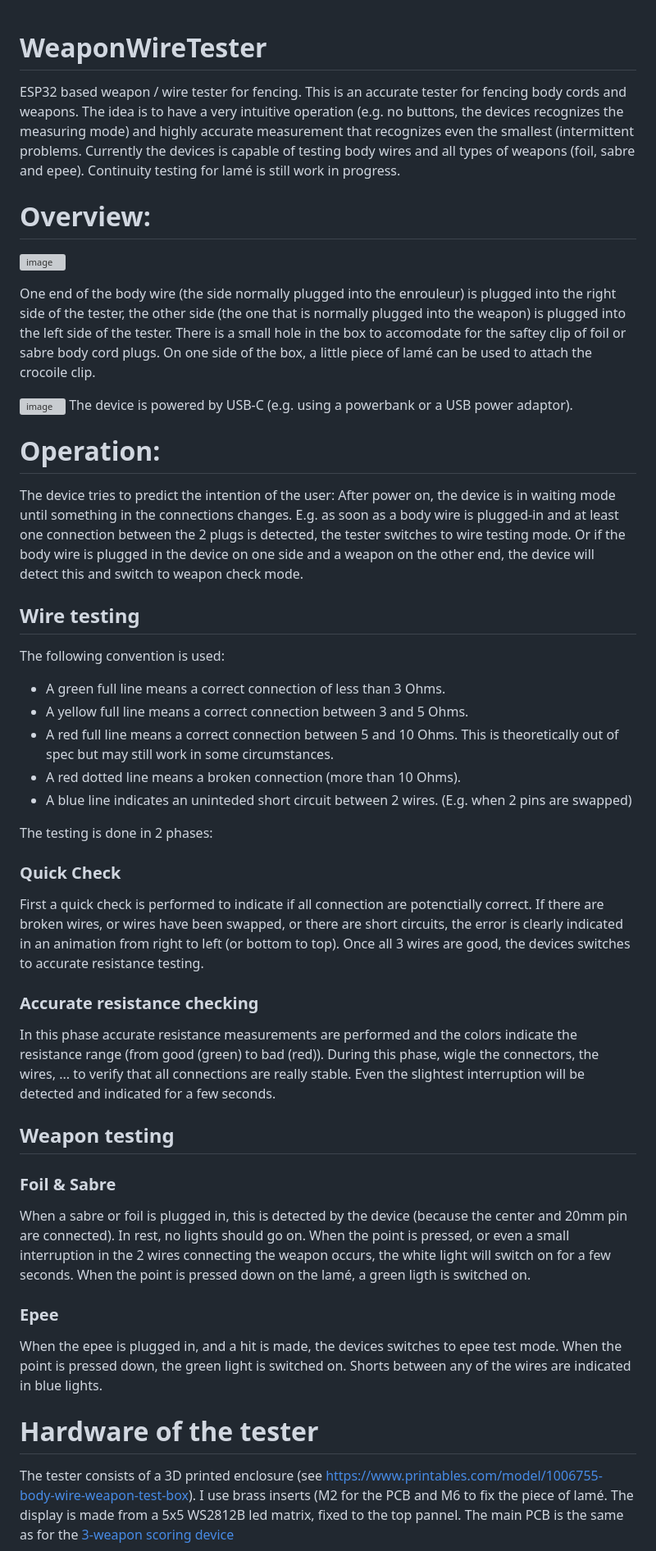
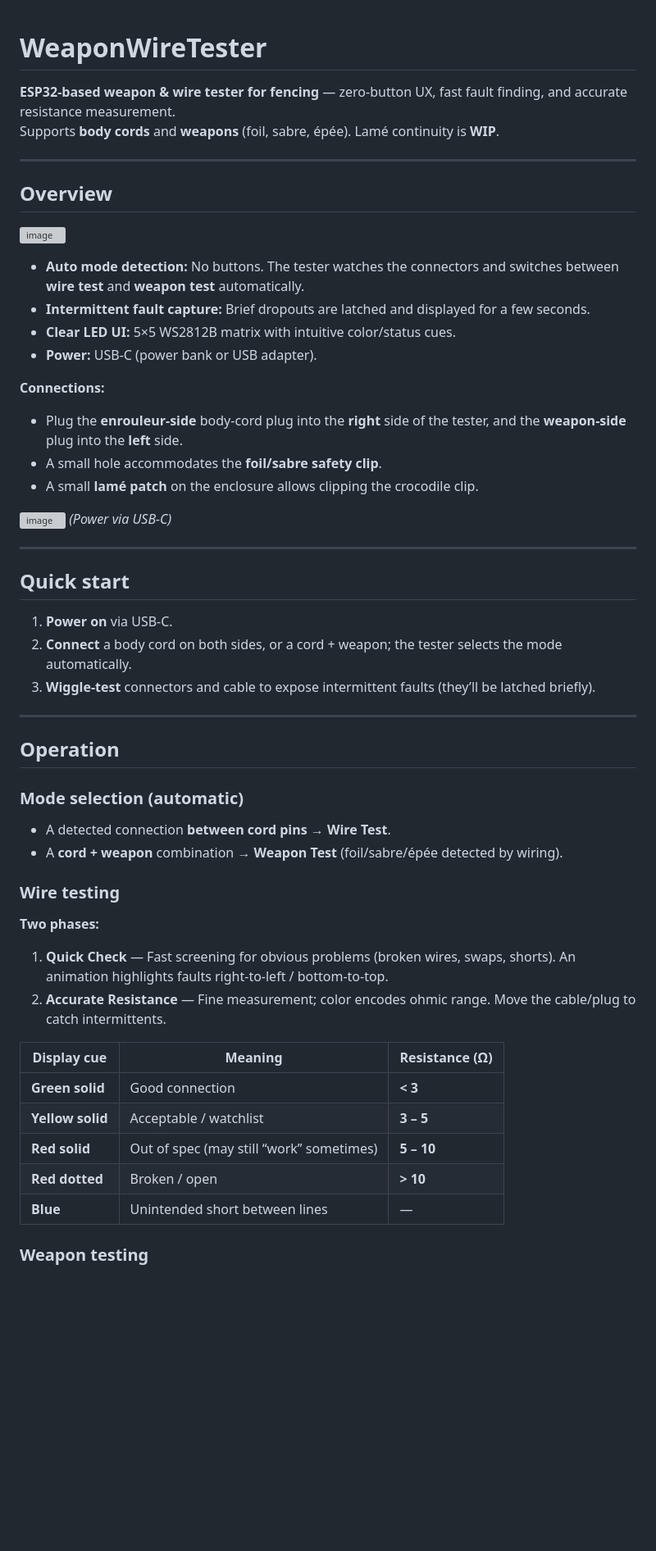
Before and after one commit to ClaudeWolter/WeaponWireTester, a Markdown page: README.md, the part around one of its changes. Shown at 82% size. GitHub-like rendering; blank space fills up the shorter version; grey boxes are pictures that could not be loaded.

```diff
--- a/README.md
+++ b/README.md
@@ -1,47 +1,57 @@
 # WeaponWireTester
-ESP32 based weapon / wire tester for fencing.
-This is an accurate tester for fencing body cords and weapons.
-The idea is to have a very intuitive  operation (e.g. no buttons, the devices recognizes the measuring mode) and highly accurate measurement that recognizes even the smallest (intermittent problems.
-Currently the devices is capable of testing body wires and all types of weapons (foil, sabre and epee). Continuity testing for lamé is still work in progress.
 
-# Overview:
+**ESP32-based weapon & wire tester for fencing** — zero-button UX, fast fault finding, and accurate resistance measurement.
+Supports **body cords** and **weapons** (foil, sabre, épée). Lamé continuity is **WIP**.
+
+---
+
+## Overview
 
 ![image](https://github.com/user-attachments/assets/49b0fbee-1a46-4eb2-9e2e-ef7cf60c51a1)
 
+- **Auto mode detection:** No buttons. The tester watches the connectors and switches between **wire test** and **weapon test** automatically.
+- **Intermittent fault capture:** Brief dropouts are latched and displayed for a few seconds.
+- **Clear LED UI:** 5×5 WS2812B matrix with intuitive color/status cues.
+- **Power:** USB-C (power bank or USB adapter).
 
-One end of the body wire (the side normally plugged into the enrouleur) is plugged into the right side of the tester, the other side (the one that is normally plugged into the weapon) is plugged into the left side of the tester.
-There is a small hole in the box to accomodate for the saftey clip of foil or sabre body cord plugs. On one side of the box, a little piece of lamé can be used to attach the crocoile clip.
-
+**Connections:**
+- Plug the **enrouleur-side** body-cord plug into the **right** side of the tester, and the **weapon-side** plug into the **left** side.
+- A small hole accommodates the **foil/sabre safety clip**.
+- A small **lamé patch** on the enclosure allows clipping the crocodile clip.
 
 ![image](https://github.com/user-attachments/assets/b53730c7-0f4e-4a38-8e9d-456210d586d0)
-The device is powered by USB-C (e.g. using a powerbank or a USB power adaptor).
+*(Power via USB-C)*
 
+---
 
-# Operation:
-The device tries to predict the intention of the user: After power on, the device is in waiting mode until something in the connections changes. E.g. as soon as a body wire is plugged-in and at least one connection between the 2 plugs is detected, the tester switches to wire testing mode. Or if the body wire is plugged in the device on one side and a weapon on the other end, the device will detect this and switch to weapon check mode.
-## Wire testing
-The following convention is used:
-* A green full line means a correct connection of less than 3 Ohms.
-* A yellow full line means a correct connection between 3 and 5 Ohms.
-* A red full line means a correct connection between 5 and 10 Ohms. This is theoretically out of spec but may still work in some circumstances.
-* A red dotted line means a broken connection (more than 10 Ohms).
-* A blue line indicates an uninteded short circuit between 2 wires. (E.g. when 2 pins are swapped)
+## Quick start
 
-The testing is done in 2 phases:
-### Quick Check
-First a quick check is performed to indicate if all connection are potenctially correct. If there are broken wires, or wires have been swapped, or there are short circuits, the error is clearly indicated in an animation from right to left (or bottom to top). Once all 3 wires are good, the devices switches to accurate resistance testing.
+1. **Power on** via USB-C.
+2. **Connect** a body cord on both sides, or a cord + weapon; the tester selects the mode automatically.
+3. **Wiggle-test** connectors and cable to expose intermittent faults (they’ll be latched briefly).
 
-### Accurate resistance checking
-In this phase accurate resistance measurements are performed and the colors indicate the resistance range (from good (green) to bad (red)). During this phase, wigle the connectors, the wires, ... to verify that all connections are really stable. Even the slightest interruption will be detected and indicated for a few seconds.
+---
 
-## Weapon testing
-### Foil & Sabre
-When a sabre or foil is plugged in, this is detected by the device (because the center and 20mm pin are connected). In rest, no lights should go on. When the point is pressed, or even a small interruption in the 2 wires connecting the weapon occurs, the white light will switch on for a few seconds. When the point is pressed down on the lamé, a green ligth is switched on.
+## Operation
 
-### Epee
-When the epee is plugged in, and a hit is made, the devices switches to epee test mode. When the point is pressed down, the green light is switched on. Shorts between any of the wires are indicated in blue lights.
+### Mode selection (automatic)
+- A detected connection **between cord pins** → **Wire Test**.
+- A **cord + weapon** combination → **Weapon Test** (foil/sabre/épée detected by wiring).
 
+### Wire testing
 
-# Hardware of the tester
-The tester consists of a 3D printed enclosure (see https://www.printables.com/model/1006755-body-wire-weapon-test-box). I use brass inserts (M2 for the PCB and M6 to fix the piece of lamé. The display is made from a 5x5 WS2812B led matrix, fixed to the top pannel.
-The main PCB is the same as for the [3-weapon scoring device](https://github.com/pietwauters/esp32_scoring_device_hardware)
+**Two phases:**
+
+1) **Quick Check** — Fast screening for obvious problems (broken wires, swaps, shorts). An animation highlights faults right-to-left / bottom-to-top.
+2) **Accurate Resistance** — Fine measurement; color encodes ohmic range. Move the cable/plug to catch intermittents.
+
+| Display cue        | Meaning                                  | Resistance (Ω)     |
+|--------------------|-------------------------------------------|--------------------|
+| **Green solid**     | Good connection                           | **< 3**            |
+| **Yellow solid**    | Acceptable / watchlist                    | **3 – 5**          |
+| **Red solid**       | Out of spec (may still “work” sometimes)  | **5 – 10**         |
+| **Red dotted**      | Broken / open                             | **> 10**           |
+| **Blue**            | Unintended short between lines            | —                  |
+
+### Weapon testing
+
```
Also changed, not shown: other parts of README.md (+40 -11 lines).
